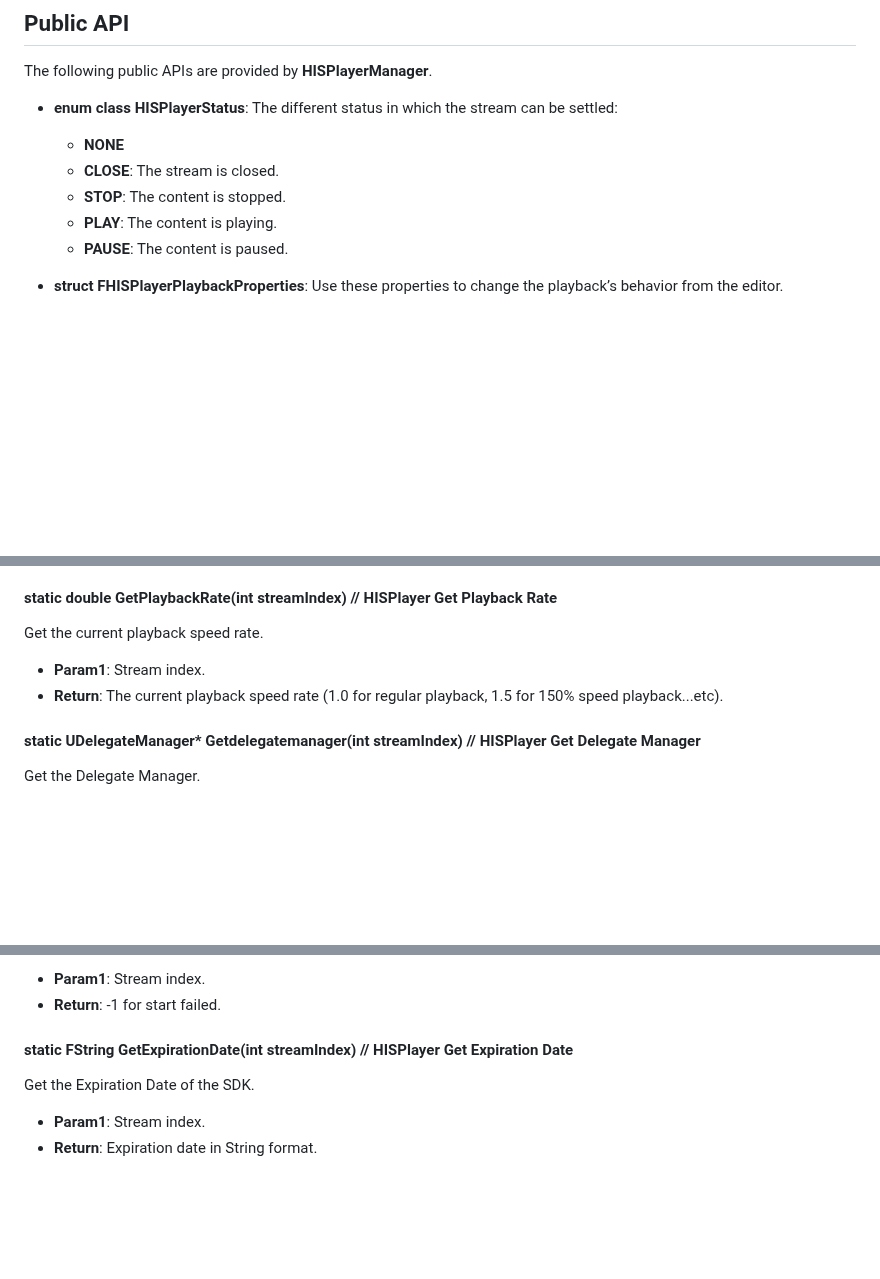
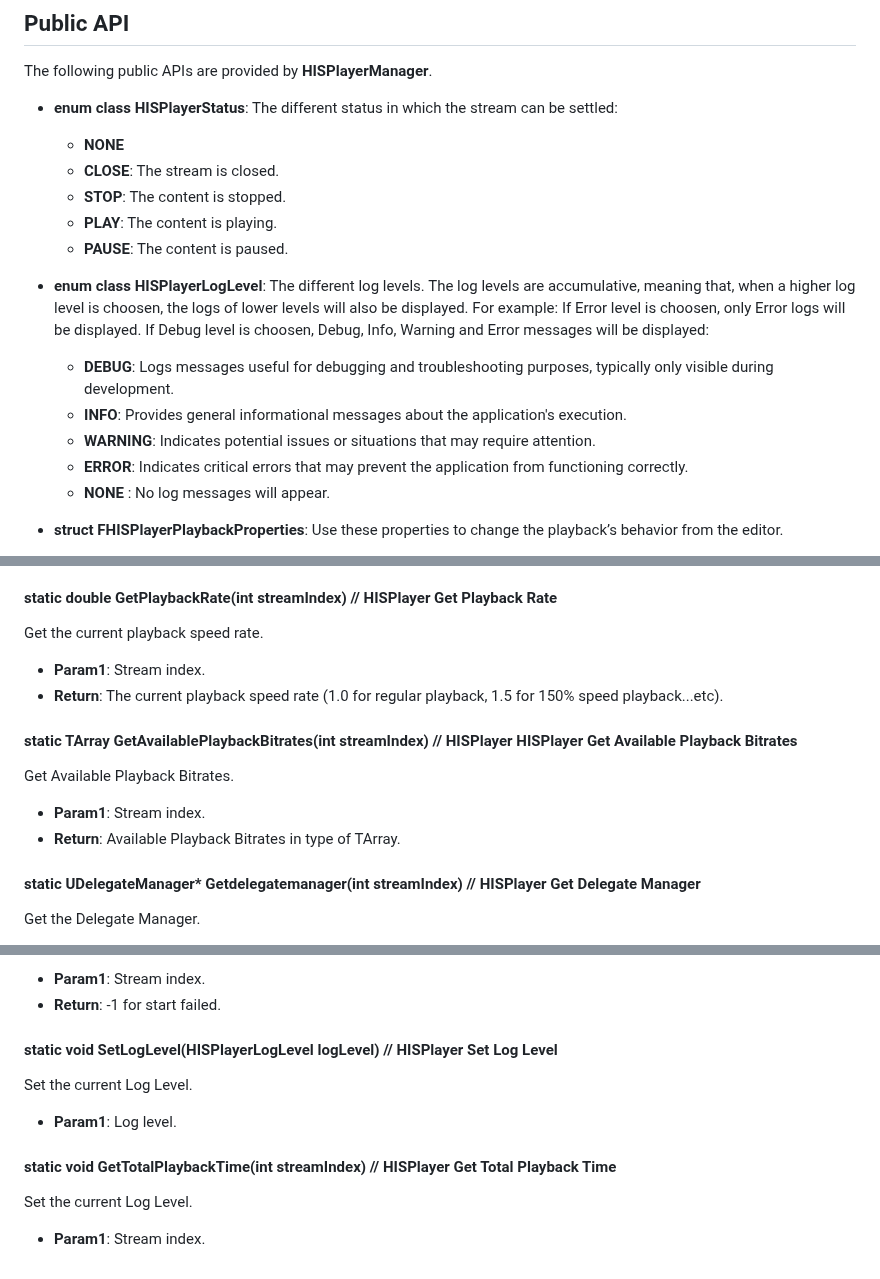
Before and after one commit to HISPlayer/UnrealWindows-SDK, a Markdown page: hisplayer-api.md, 3 parts joined by grey strips. Rendered like a GitHub page; blank space fills up the shorter version.

```diff
--- a/hisplayer-api.md
+++ b/hisplayer-api.md
@@ -9,6 +9,13 @@ The following public APIs are provided by **HISPlayerManager**.
   * **STOP**: The content is stopped.
   * **PLAY**: The content is playing.
   * **PAUSE**: The content is paused.
+
+* **enum class HISPlayerLogLevel**: The different log levels. The log levels are accumulative, meaning that, when a higher log level is choosen, the logs of lower levels will also be displayed. For example: If Error level is choosen, only Error logs will be displayed. If Debug level is choosen, Debug, Info, Warning and Error messages will be displayed:
+  * **DEBUG**: Logs messages useful for debugging and troubleshooting purposes, typically only visible during development.
+  * **INFO**: Provides general informational messages about the application's execution.
+  * **WARNING**: Indicates potential issues or situations that may require attention.
+  * **ERROR**: Indicates critical errors that may prevent the application from functioning correctly.
+  * **NONE** : No log messages will appear.
 
 * **struct FHISPlayerPlaybackProperties**: Use these properties to change the playback’s behavior from the editor.
   * **bool bAutoplay**: The content will automatically play after buffering is complete.
@@ -138,6 +145,11 @@ Get the current playback speed rate.
   * **Param1**: Stream index.
   * **Return**: The current playback speed rate (1.0 for regular playback, 1.5 for 150% speed playback...etc).
 
+#### static TArray<int> GetAvailablePlaybackBitrates(int streamIndex) // HISPlayer HISPlayer Get Available Playback Bitrates
+Get Available Playback Bitrates.
+  * **Param1**: Stream index.
+  * **Return**: Available Playback Bitrates in type of TArray<int>.
+
 #### static UDelegateManager* Getdelegatemanager(int streamIndex) // HISPlayer Get Delegate Manager
 Get the Delegate Manager.
   * **Param1**: Stream index.
@@ -157,7 +169,10 @@ Stops the PCM data retrieval process. Please use this function before releasing.
   * **Param1**: Stream index.
   * **Return**: -1 for start failed.
 
-#### static FString GetExpirationDate(int streamIndex) // HISPlayer Get Expiration Date
-Get the Expiration Date of the SDK.
+#### static void SetLogLevel(HISPlayerLogLevel logLevel) // HISPlayer Set Log Level
+Set the current Log Level.
+  * **Param1**: Log level.
+
+#### static void GetTotalPlaybackTime(int streamIndex) // HISPlayer Get Total Playback Time
+Set the current Log Level.
   * **Param1**: Stream index.
-  * **Return**: Expiration date in String format.
```
